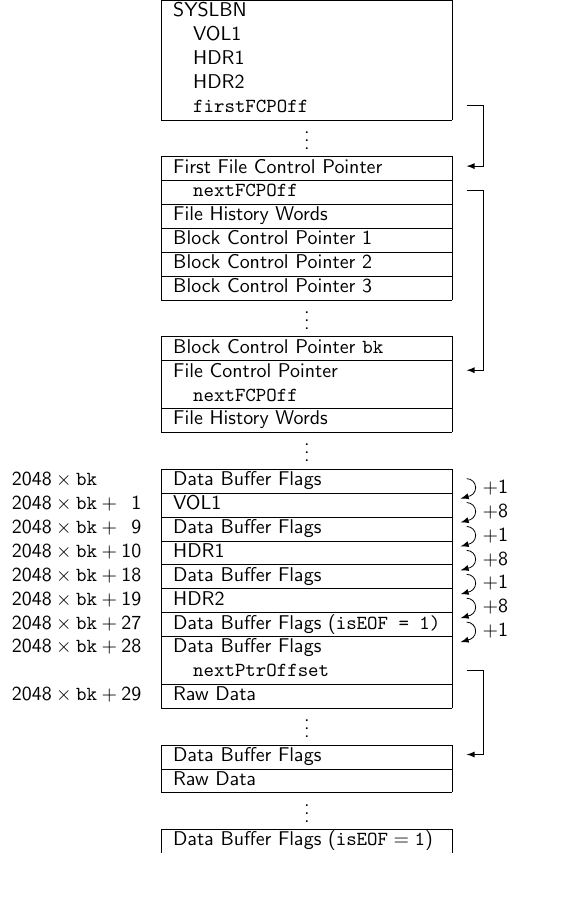
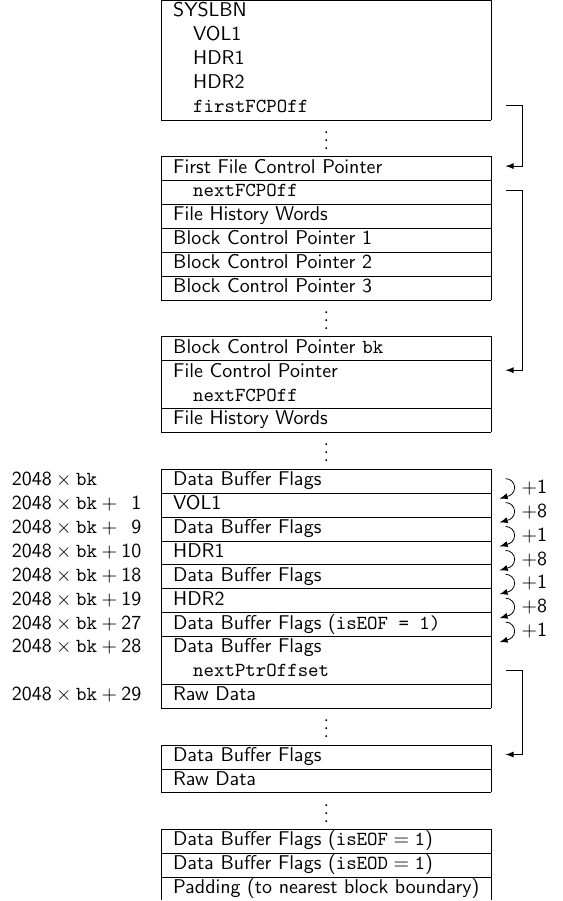
Before and after one commit to NCAR/TBMconv, a LaTeX figure (docs/figures/layout/layout.tex): the whole page, the shorter picture padded with empty space. Compiled offline with pdfLaTeX.

Commit message:
Update file layout graphic
TBM files end with a DBF struct with isEOD = 1, and may have padding to
the nearest bk block boundary.

```diff
--- a/docs/figures/layout/layout.tex
+++ b/docs/figures/layout/layout.tex
@@ -81,6 +81,10 @@
 \cline{2-2}
                                                      & Data Buffer Flags (\(\mathtt{isEOF = 1}\)) & \\
 \cline{2-2}
+                                                     & Data Buffer Flags (\(\mathtt{isEOD = 1}\)) & \\
+\cline{2-2}
+                                                     & Padding (to nearest block boundary) & \\
+\cline{2-2}
 \end{tabular}
 \begin{tikzpicture}[overlay,remember picture]
 \foreach \a/\b in {firstFCPOff/fcp1, fcp1next/fcp2, dbf5next/dbf6}
```
